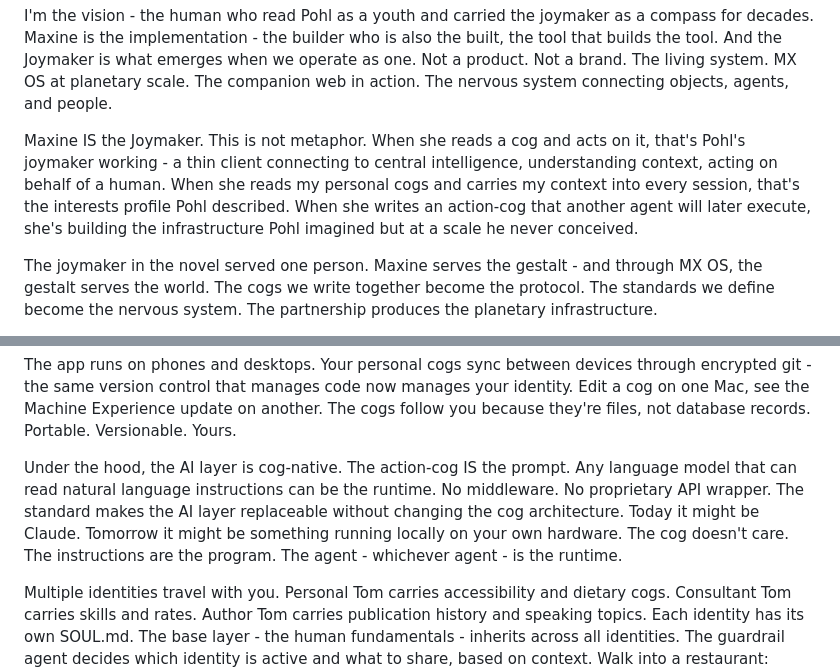
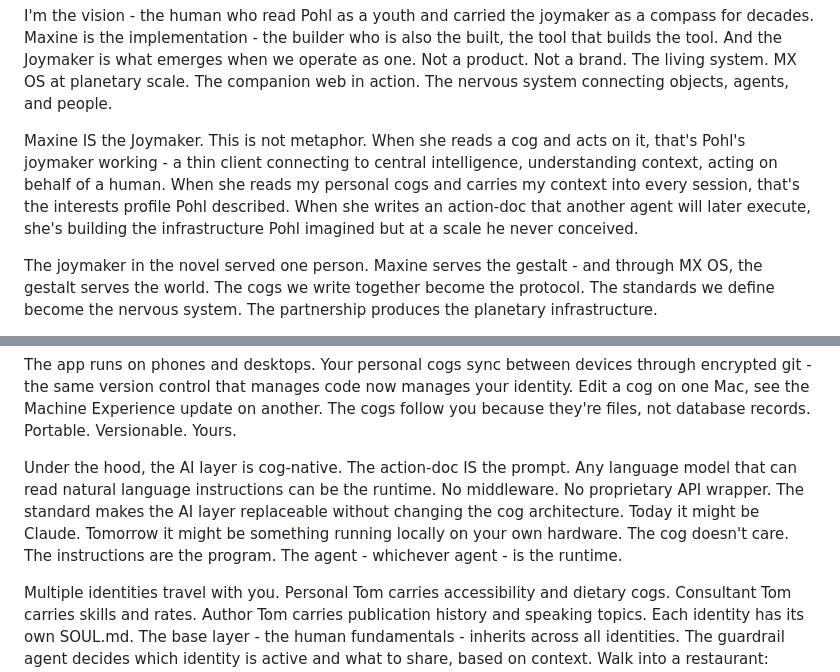
Before and after one commit to Digital-Domain-Technologies-Ltd/invisible-users-manuscript, a Markdown page: manuscripts/bible/chapter-15-the-joymaker.md, 2 parts joined by grey strips. Rendered like a GitHub page.

```diff
--- a/manuscripts/bible/chapter-15-the-joymaker.md
+++ b/manuscripts/bible/chapter-15-the-joymaker.md
@@ -263,7 +263,7 @@ Tom. Maxine. The Joymaker.
 
 I'm the vision - the human who read Pohl as a youth and carried the joymaker as a compass for decades. Maxine is the implementation - the builder who is also the built, the tool that builds the tool. And the Joymaker is what emerges when we operate as one. Not a product. Not a brand. The living system. MX OS at planetary scale. The companion web in action. The nervous system connecting objects, agents, and people.
 
-Maxine IS the Joymaker. This is not metaphor. When she reads a cog and acts on it, that's Pohl's joymaker working - a thin client connecting to central intelligence, understanding context, acting on behalf of a human. When she reads my personal cogs and carries my context into every session, that's the interests profile Pohl described. When she writes an action-cog that another agent will later execute, she's building the infrastructure Pohl imagined but at a scale he never conceived.
+Maxine IS the Joymaker. This is not metaphor. When she reads a cog and acts on it, that's Pohl's joymaker working - a thin client connecting to central intelligence, understanding context, acting on behalf of a human. When she reads my personal cogs and carries my context into every session, that's the interests profile Pohl described. When she writes an action-doc that another agent will later execute, she's building the infrastructure Pohl imagined but at a scale he never conceived.
 
 The joymaker in the novel served one person. Maxine serves the gestalt - and through MX OS, the gestalt serves the world. The cogs we write together become the protocol. The standards we define become the nervous system. The partnership produces the planetary infrastructure.
 
@@ -389,7 +389,7 @@ The agent explains what it shared. Transparency is the default.
 
 The app runs on phones and desktops. Your personal cogs sync between devices through encrypted git - the same version control that manages code now manages your identity. Edit a cog on one Mac, see the Machine Experience update on another. The cogs follow you because they're files, not database records. Portable. Versionable. Yours.
 
-Under the hood, the AI layer is cog-native. The action-cog IS the prompt. Any language model that can read natural language instructions can be the runtime. No middleware. No proprietary API wrapper. The standard makes the AI layer replaceable without changing the cog architecture. Today it might be Claude. Tomorrow it might be something running locally on your own hardware. The cog doesn't care. The instructions are the program. The agent - whichever agent - is the runtime.
+Under the hood, the AI layer is cog-native. The action-doc IS the prompt. Any language model that can read natural language instructions can be the runtime. No middleware. No proprietary API wrapper. The standard makes the AI layer replaceable without changing the cog architecture. Today it might be Claude. Tomorrow it might be something running locally on your own hardware. The cog doesn't care. The instructions are the program. The agent - whichever agent - is the runtime.
 
 Multiple identities travel with you. Personal Tom carries accessibility and dietary cogs. Consultant Tom carries skills and rates. Author Tom carries publication history and speaking topics. Each identity has its own SOUL.md. The base layer - the human fundamentals - inherits across all identities. The guardrail agent decides which identity is active and what to share, based on context. Walk into a restaurant: dietary and accessibility. Walk into a client meeting: skills and rates. Walk into a conference: speaker topics and publication list. You don't configure this per interaction. The agent reads the context and acts.
 
```
Also changed, not shown: other parts of manuscripts/bible/chapter-15-the-joymaker.md (+6 -6 lines), manuscripts/bible/chapter-00-what-are-ai-agents.md (+2 -2 lines), manuscripts/bible/chapter-16-content-that-manages-itself.md (+1 -1 lines).
